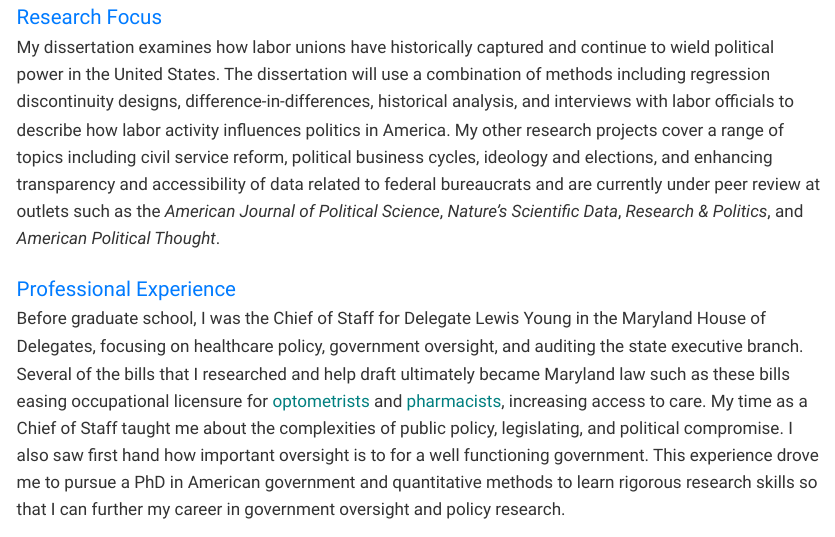
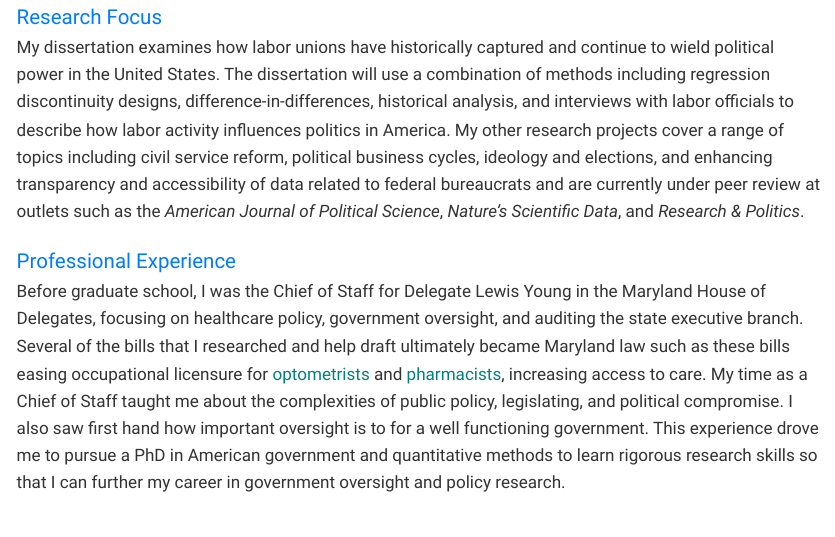
Before and after one commit to BenjaminFReese/website, a Quarto document (about.qmd): the page in a window 1100 px wide, from 680 px down. The pictures show the output file about.html that the author committed with the source, opened offline; Quarto's library style sheets are replaced by a plain one without menus.

Commit message:
updating working papers

```diff
--- a/about.qmd
+++ b/about.qmd
@@ -64,7 +64,7 @@ I am a current PhD Candidate in the Department of Government at Georgetown Unive
 I am a Research Assistant in the Department of Government and a Quantitative Researcher at the Massive Data Institute in the McCourt School of Public Policy. At the Massive Data Institute, I work under Professor [Michael A. Bailey](https://michaelbailey.georgetown.domains/) on topics related to elections, ideology, and the relationship between the stock market and the political betting market. For the Department of Government, I work under Professor [Laia Balcells](https://www.laiabalcells.com/) on topics related to civil conflict, rebel alliances, and intra-state wars. Previously, I served as a Teaching Assistant in statistics, causal inference, and R and Stata programming for political science MA and PhD students.
 
   <div class="section-header">Research Focus</div>
-My dissertation examines how labor unions have historically captured and continue to wield political power in the United States. The dissertation will use a combination of methods including regression discontinuity designs, difference-in-differences, historical analysis, and interviews with labor officials to describe how labor activity influences politics in America. My other research projects cover a range of topics including civil service reform, political business cycles, ideology and elections, and enhancing transparency and accessibility of data related to federal bureaucrats and are currently under peer review at outlets such as the *American Journal of Political Science*, *Nature’s Scientific Data*, *Research & Politics*, and *American Political Thought*.
+My dissertation examines how labor unions have historically captured and continue to wield political power in the United States. The dissertation will use a combination of methods including regression discontinuity designs, difference-in-differences, historical analysis, and interviews with labor officials to describe how labor activity influences politics in America. My other research projects cover a range of topics including civil service reform, political business cycles, ideology and elections, and enhancing transparency and accessibility of data related to federal bureaucrats and are currently under peer review at outlets such as the *American Journal of Political Science*, *Nature’s Scientific Data*, and *Research & Politics*.
 
   <div class="section-header">Professional Experience</div>
 Before graduate school, I was the Chief of Staff for Delegate Lewis Young in the Maryland House of Delegates, focusing on healthcare policy, government oversight, and auditing the state executive branch. Several of the bills that I researched and help draft ultimately became Maryland law such as these bills easing occupational licensure for [optometrists](Ch_344_hb0471E.pdf) and [pharmacists](Ch_757_hb0135T.pdf), increasing access to care. My time as a Chief of Staff taught me about the complexities of public policy, legislating, and political compromise. I also saw first hand how important oversight is to for a well functioning government. This experience drove me to pursue a PhD in American government and quantitative methods to learn rigorous research skills so that I can further my career in government oversight and policy research.
```
Also changed, not shown: research.qmd (+0 -1 lines), about.html, research.html.
